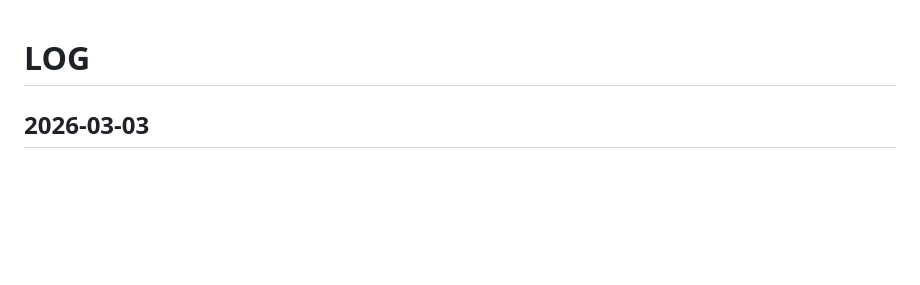
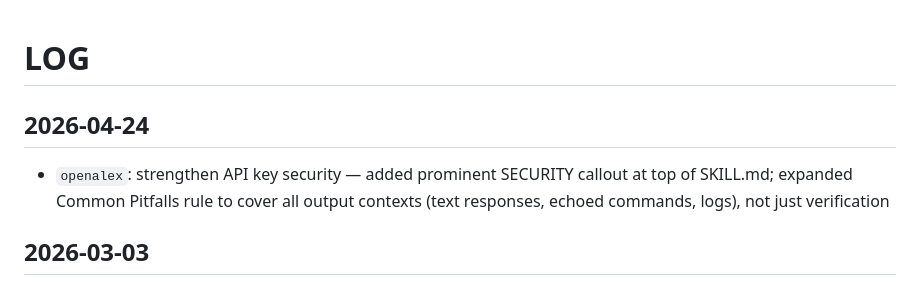
Before and after one commit to ondata/skills, a Markdown page: LOG.md, the part around the change. GitHub-like rendering; blank space fills up the shorter version.

```diff
--- a/LOG.md
+++ b/LOG.md
@@ -1,4 +1,8 @@
 # LOG
+
+## 2026-04-24
+
+- `openalex`: strengthen API key security — added prominent SECURITY callout at top of SKILL.md; expanded Common Pitfalls rule to cover all output contexts (text responses, echoed commands, logs), not just verification
 
 ## 2026-03-03
 
```
Also changed, not shown: skills/openalex/SKILL.md (+3 -1 lines).
